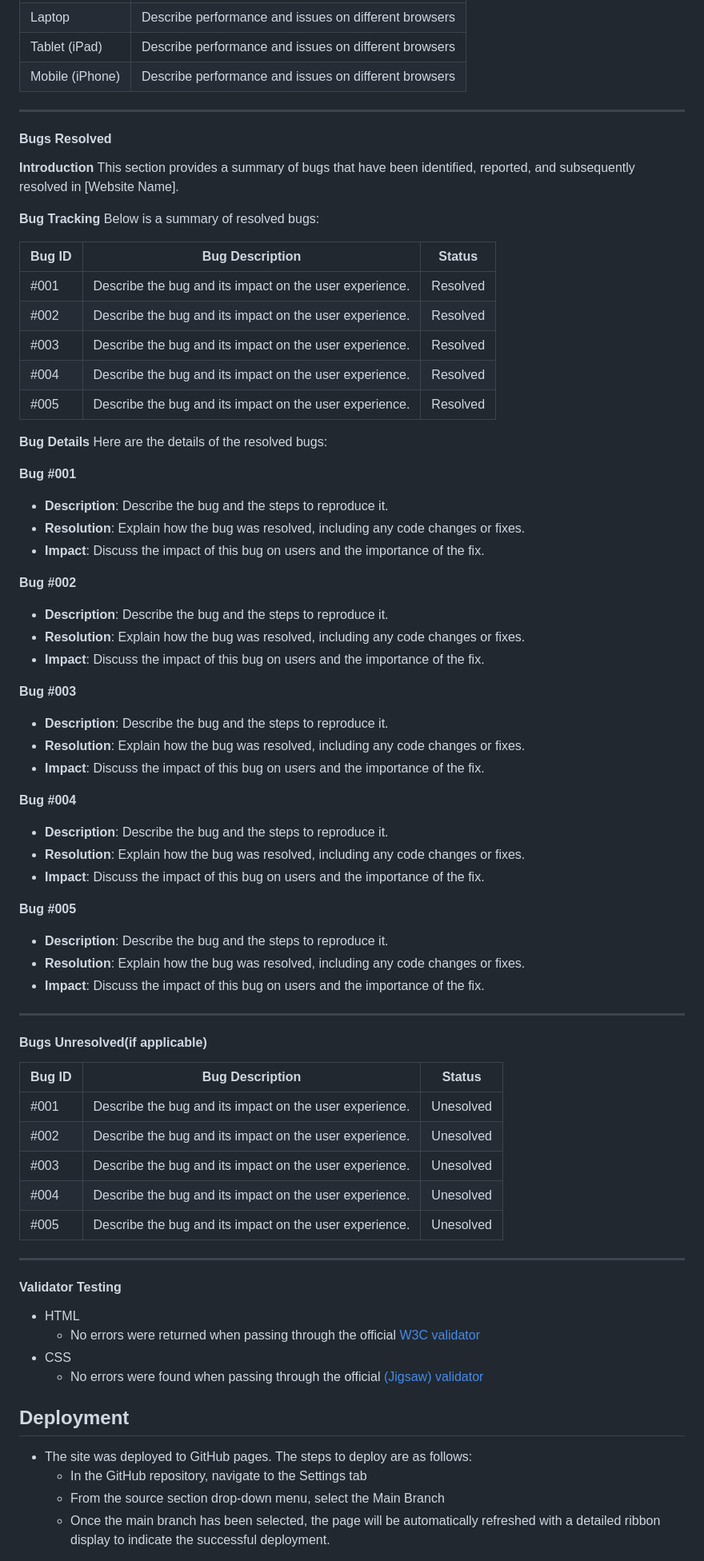
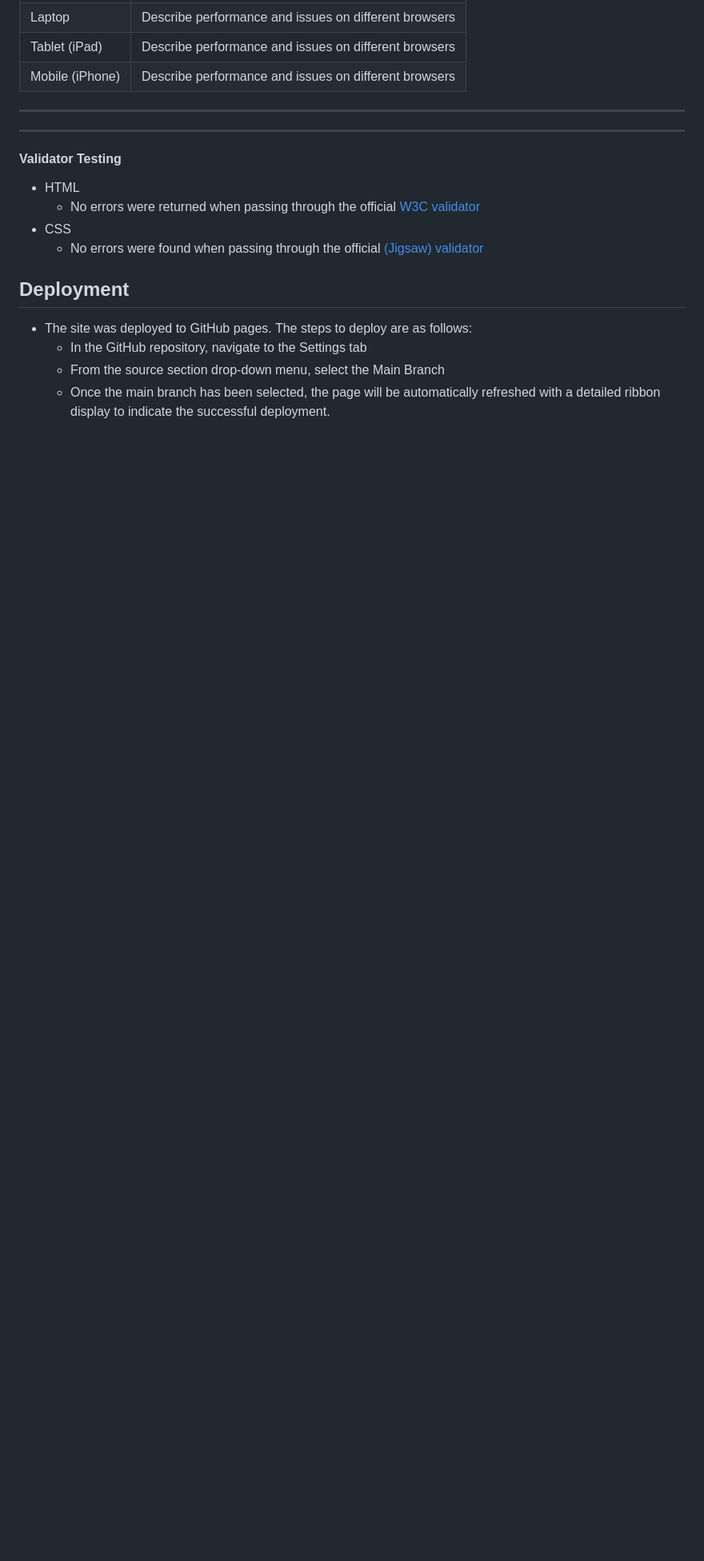
Before and after one commit to Enzolita/Memorycraft, a Markdown page: README.md, the part around one of its changes. Shown at 80% size. Drawn GitHub-style; blank space fills up the shorter version.

```diff
--- a/README.md
+++ b/README.md
@@ -192,62 +235,8 @@ Our web application is designed to be responsive and adapt to various screen siz
 
 <hr>
 
-#### Bugs Resolved
 
 
-**Introduction**
-This section provides a summary of bugs that have been identified, reported, and subsequently resolved in [Website Name].
-
-**Bug Tracking**
-Below is a summary of resolved bugs:
-
-| Bug ID | Bug Description | Status |
-|--------|-----------------|--------|
-| #001   | Describe the bug and its impact on the user experience. | Resolved |
-| #002   | Describe the bug and its impact on the user experience. | Resolved |
-| #003   | Describe the bug and its impact on the user experience. | Resolved |
-| #004   | Describe the bug and its impact on the user experience. | Resolved |
-| #005   | Describe the bug and its impact on the user experience. | Resolved |
-
-**Bug Details**
-Here are the details of the resolved bugs:
-
-**Bug #001**
-- **Description**: Describe the bug and the steps to reproduce it.
-- **Resolution**: Explain how the bug was resolved, including any code changes or fixes.
-- **Impact**: Discuss the impact of this bug on users and the importance of the fix.
-
-**Bug #002**
-- **Description**: Describe the bug and the steps to reproduce it.
-- **Resolution**: Explain how the bug was resolved, including any code changes or fixes.
-- **Impact**: Discuss the impact of this bug on users and the importance of the fix.
-
-**Bug #003**
-- **Description**: Describe the bug and the steps to reproduce it.
-- **Resolution**: Explain how the bug was resolved, including any code changes or fixes.
-- **Impact**: Discuss the impact of this bug on users and the importance of the fix.
-
-**Bug #004**
-- **Description**: Describe the bug and the steps to reproduce it.
-- **Resolution**: Explain how the bug was resolved, including any code changes or fixes.
-- **Impact**: Discuss the impact of this bug on users and the importance of the fix.
-
-**Bug #005**
-- **Description**: Describe the bug and the steps to reproduce it.
-- **Resolution**: Explain how the bug was resolved, including any code changes or fixes.
-- **Impact**: Discuss the impact of this bug on users and the importance of the fix.
-
-<hr>
-
-#### Bugs Unresolved(if applicable)
-
-| Bug ID | Bug Description | Status |
-|--------|-----------------|--------|
-| #001   | Describe the bug and its impact on the user experience. | Unesolved |
-| #002   | Describe the bug and its impact on the user experience. | Unesolved |
-| #003   | Describe the bug and its impact on the user experience. | Unesolved |
-| #004   | Describe the bug and its impact on the user experience. | Unesolved |
-| #005   | Describe the bug and its impact on the user experience. | Unesolved |
 <hr>
 
 #### Validator Testing
```
Also changed, not shown: other parts of README.md (+70 -27 lines).
